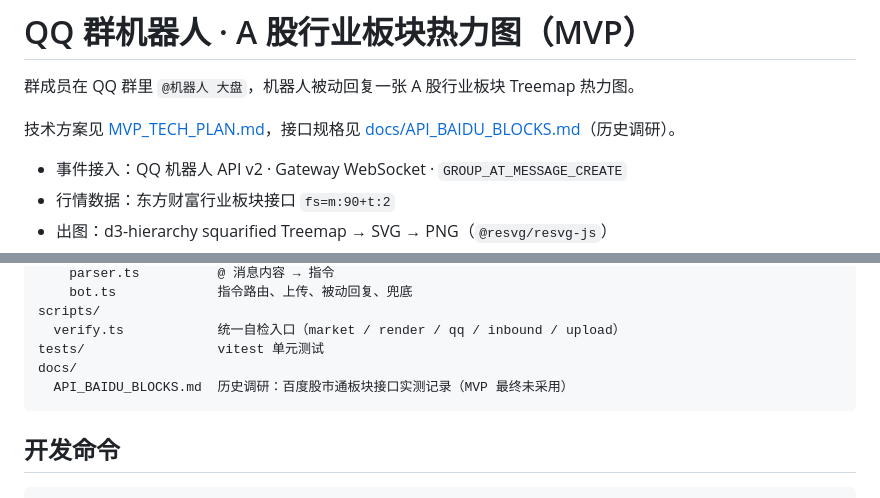
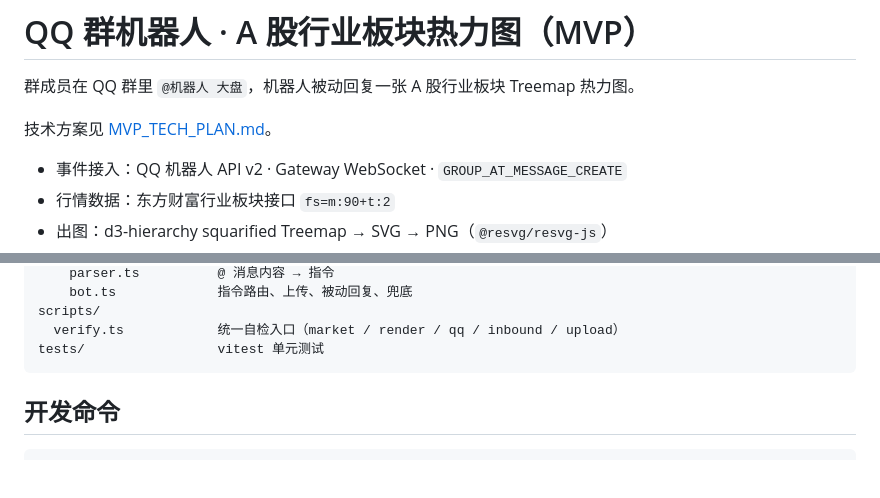
Before and after one commit to 0x3a0/qq-bot, a Markdown page: README.md, 2 parts joined by grey strips. Rendered like a GitHub page; blank space fills up the shorter version.

Commit message:
docs: 删除百度股市通板块接口调研文档
MVP 最终未采用百度数据源，移除 docs/API_BAIDU_BLOCKS.md 并清理 README 中的相关引用与目录说明。

````diff
--- a/README.md
+++ b/README.md
@@ -2,7 +2,7 @@
 
 群成员在 QQ 群里 `@机器人 大盘`，机器人被动回复一张 A 股行业板块 Treemap 热力图。
 
-技术方案见 [MVP_TECH_PLAN.md](./MVP_TECH_PLAN.md)，接口规格见 [docs/API_BAIDU_BLOCKS.md](./docs/API_BAIDU_BLOCKS.md)（历史调研）。
+技术方案见 [MVP_TECH_PLAN.md](./MVP_TECH_PLAN.md)。
 
 - 事件接入：QQ 机器人 API v2 · Gateway WebSocket · `GROUP_AT_MESSAGE_CREATE`
 - 行情数据：东方财富行业板块接口 `fs=m:90+t:2`
@@ -128,8 +128,6 @@ src/
 scripts/
   verify.ts            统一自检入口（market / render / qq / inbound / upload）
 tests/                 vitest 单元测试
-docs/
-  API_BAIDU_BLOCKS.md  历史调研：百度股市通板块接口实测记录（MVP 最终未采用）
 ```
 
 ## 开发命令
````
Also changed, not shown: docs/API_BAIDU_BLOCKS.md (deleted, +0 -340 lines).
